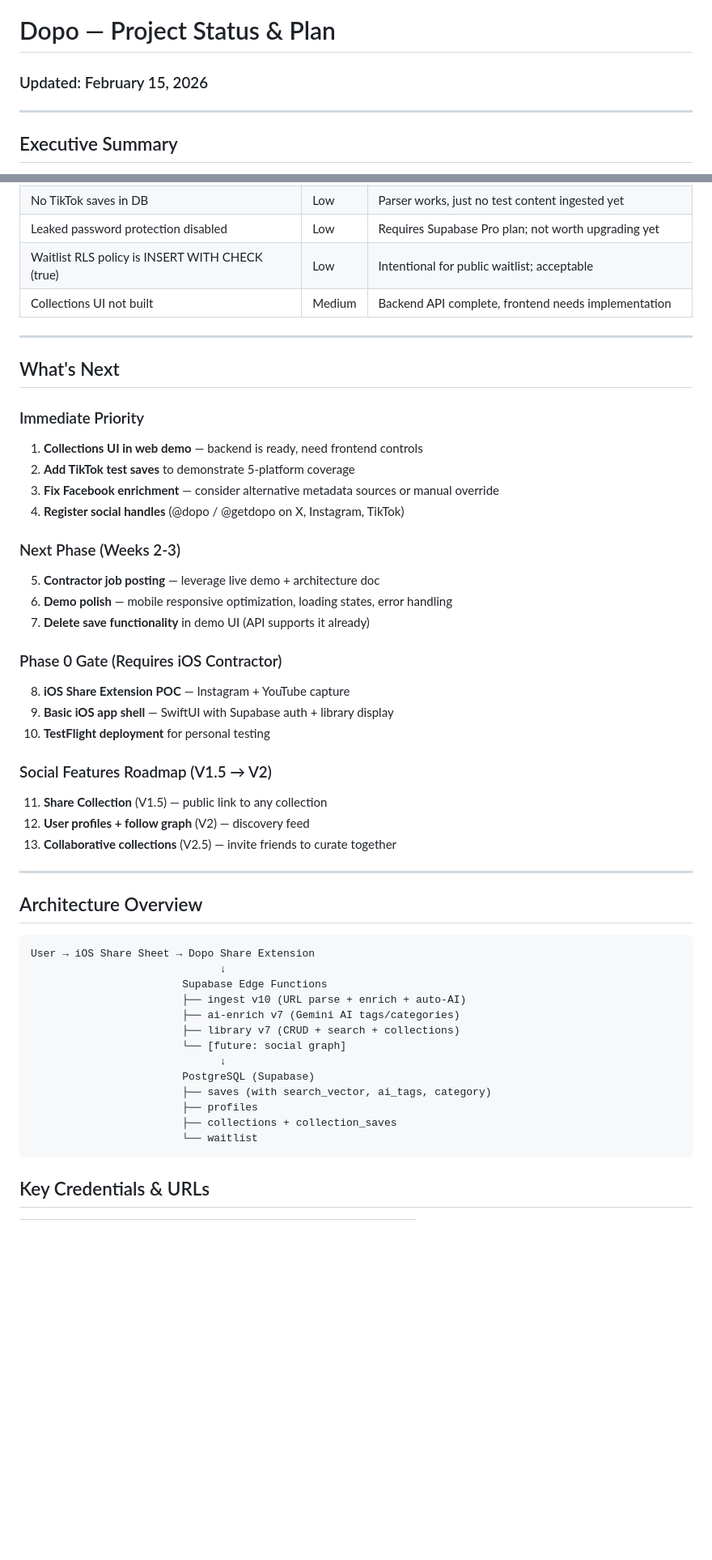
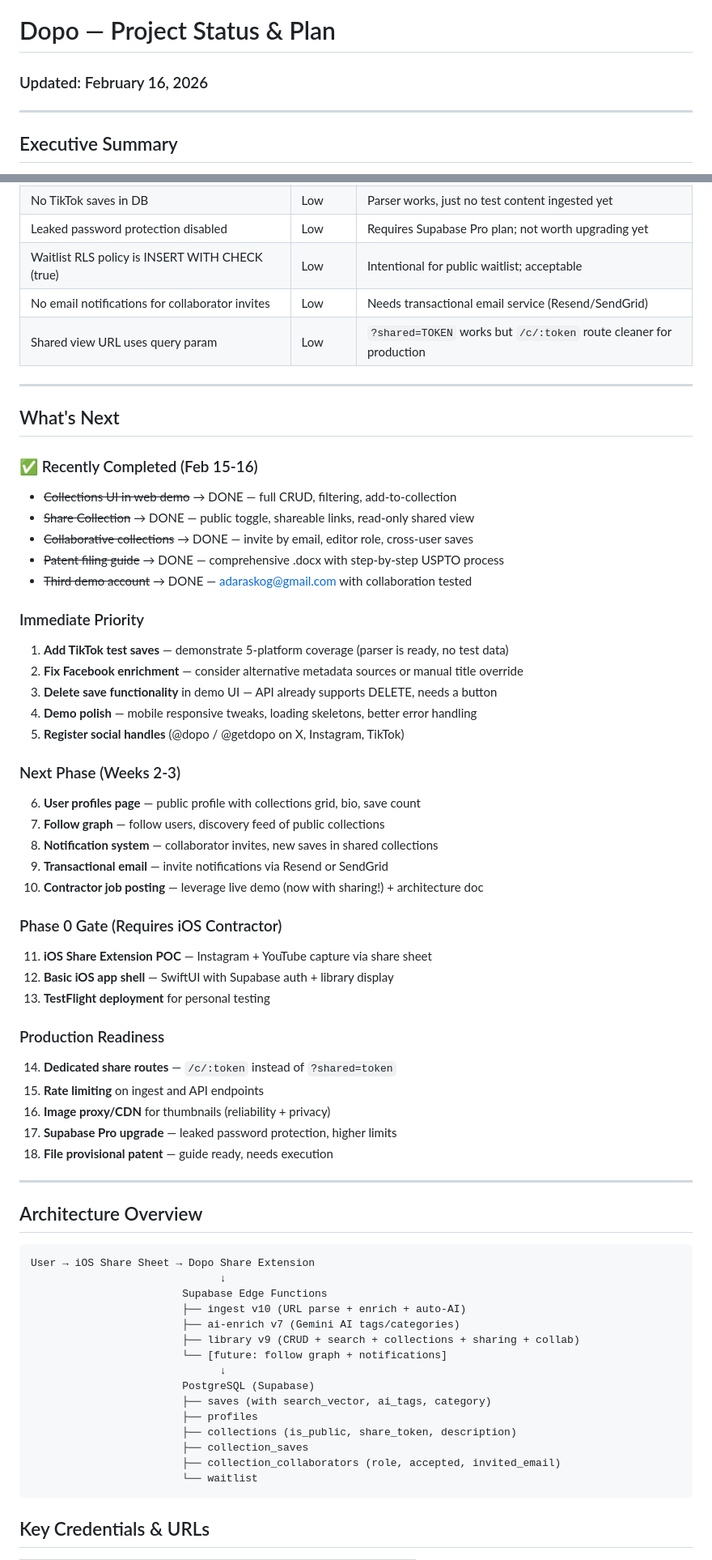
Before and after one commit to legacyaisolutions/dopo-demo, a Markdown page: DOPO_STATUS.md, 2 parts joined by grey strips. Shown at 81% size. GitHub-like rendering; blank space fills up the shorter version.

Commit message:
Update project status doc — Feb 16
Reflects: Collections UI, Share & Collaborate, library v9,
3 demo accounts, patent guide, updated roadmap

Co-Authored-By: Claude Opus 4.6 <noreply@anthropic.com>

````diff
--- a/DOPO_STATUS.md
+++ b/DOPO_STATUS.md
@@ -1,5 +1,5 @@
 # Dopo — Project Status & Plan
-### Updated: February 15, 2026
+### Updated: February 16, 2026
 
 ---
 
@@ -112,32 +123,45 @@ Dopo is a social curation platform for saved social media content — "Pinterest
 | No TikTok saves in DB | Low | Parser works, just no test content ingested yet |
 | Leaked password protection disabled | Low | Requires Supabase Pro plan; not worth upgrading yet |
 | Waitlist RLS policy is INSERT WITH CHECK (true) | Low | Intentional for public waitlist; acceptable |
-| Collections UI not built | Medium | Backend API complete, frontend needs implementation |
+| No email notifications for collaborator invites | Low | Needs transactional email service (Resend/SendGrid) |
+| Shared view URL uses query param | Low | `?shared=TOKEN` works but `/c/:token` route cleaner for production |
 
 ---
 
 ## What's Next
 
+### ✅ Recently Completed (Feb 15-16)
+- ~~Collections UI in web demo~~ → DONE — full CRUD, filtering, add-to-collection
+- ~~Share Collection~~ → DONE — public toggle, shareable links, read-only shared view
+- ~~Collaborative collections~~ → DONE — invite by email, editor role, cross-user saves
+- ~~Patent filing guide~~ → DONE — comprehensive .docx with step-by-step USPTO process
+- ~~Third demo account~~ → DONE — adaraskog@gmail.com with collaboration tested
+
 ### Immediate Priority
-1. **Collections UI in web demo** — backend is ready, need frontend controls
-2. **Add TikTok test saves** to demonstrate 5-platform coverage
-3. **Fix Facebook enrichment** — consider alternative metadata sources or manual override
-4. **Register social handles** (@dopo / @getdopo on X, Instagram, TikTok)
+1. **Add TikTok test saves** — demonstrate 5-platform coverage (parser is ready, no test data)
+2. **Fix Facebook enrichment** — consider alternative metadata sources or manual title override
+3. **Delete save functionality** in demo UI — API already supports DELETE, needs a button
+4. **Demo polish** — mobile responsive tweaks, loading skeletons, better error handling
+5. **Register social handles** (@dopo / @getdopo on X, Instagram, TikTok)
 
 ### Next Phase (Weeks 2-3)
-5. **Contractor job posting** — leverage live demo + architecture doc
-6. **Demo polish** — mobile responsive optimization, loading states, error handling
-7. **Delete save functionality** in demo UI (API supports it already)
+6. **User profiles page** — public profile with collections grid, bio, save count
+7. **Follow graph** — follow users, discovery feed of public collections
+8. **Notification system** — collaborator invites, new saves in shared collections
+9. **Transactional email** — invite notifications via Resend or SendGrid
+10. **Contractor job posting** — leverage live demo (now with sharing!) + architecture doc
 
 ### Phase 0 Gate (Requires iOS Contractor)
-8. **iOS Share Extension POC** — Instagram + YouTube capture
-9. **Basic iOS app shell** — SwiftUI with Supabase auth + library display
-10. **TestFlight deployment** for personal testing
+11. **iOS Share Extension POC** — Instagram + YouTube capture via share sheet
+12. **Basic iOS app shell** — SwiftUI with Supabase auth + library display
+13. **TestFlight deployment** for personal testing
 
-### Social Features Roadmap (V1.5 → V2)
-11. **Share Collection** (V1.5) — public link to any collection
-12. **User profiles + follow graph** (V2) — discovery feed
-13. **Collaborative collections** (V2.5) — invite friends to curate together
+### Production Readiness
+14. **Dedicated share routes** — `/c/:token` instead of `?shared=token`
+15. **Rate limiting** on ingest and API endpoints
+16. **Image proxy/CDN** for thumbnails (reliability + privacy)
+17. **Supabase Pro upgrade** — leaked password protection, higher limits
+18. **File provisional patent** — guide ready, needs execution
 
 ---
 
@@ -149,13 +173,15 @@ User → iOS Share Sheet → Dopo Share Extension
                         Supabase Edge Functions
                         ├── ingest v10 (URL parse + enrich + auto-AI)
                         ├── ai-enrich v7 (Gemini AI tags/categories)
-                        ├── library v7 (CRUD + search + collections)
-                        └── [future: social graph]
+                        ├── library v9 (CRUD + search + collections + sharing + collab)
+                        └── [future: follow graph + notifications]
                               ↓
                         PostgreSQL (Supabase)
                         ├── saves (with search_vector, ai_tags, category)
                         ├── profiles
-                        ├── collections + collection_saves
+                        ├── collections (is_public, share_token, description)
+                        ├── collection_saves
+                        ├── collection_collaborators (role, accepted, invited_email)
                         └── waitlist
 ```
 
````
Also changed, not shown: other parts of DOPO_STATUS.md (+27 -12 lines).
